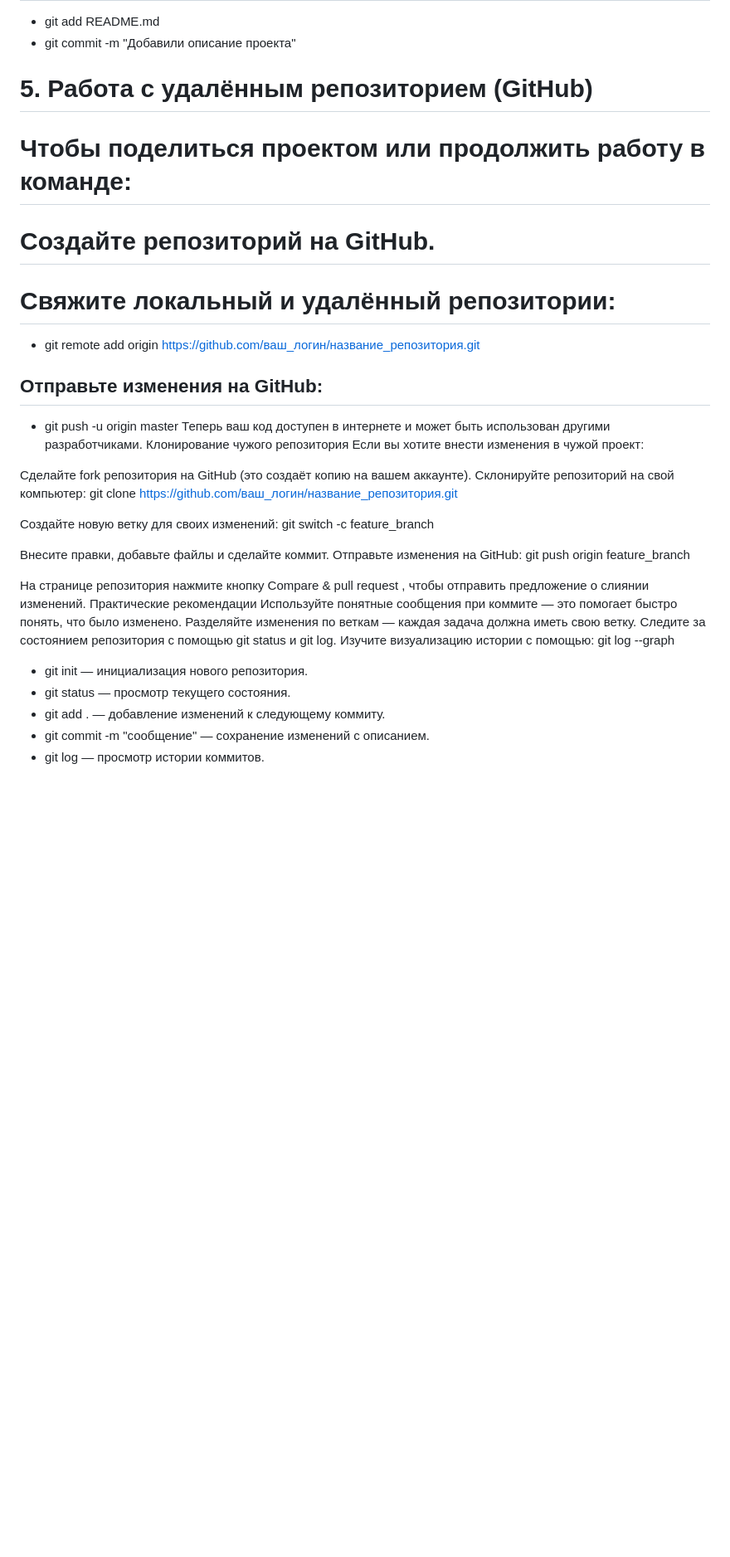
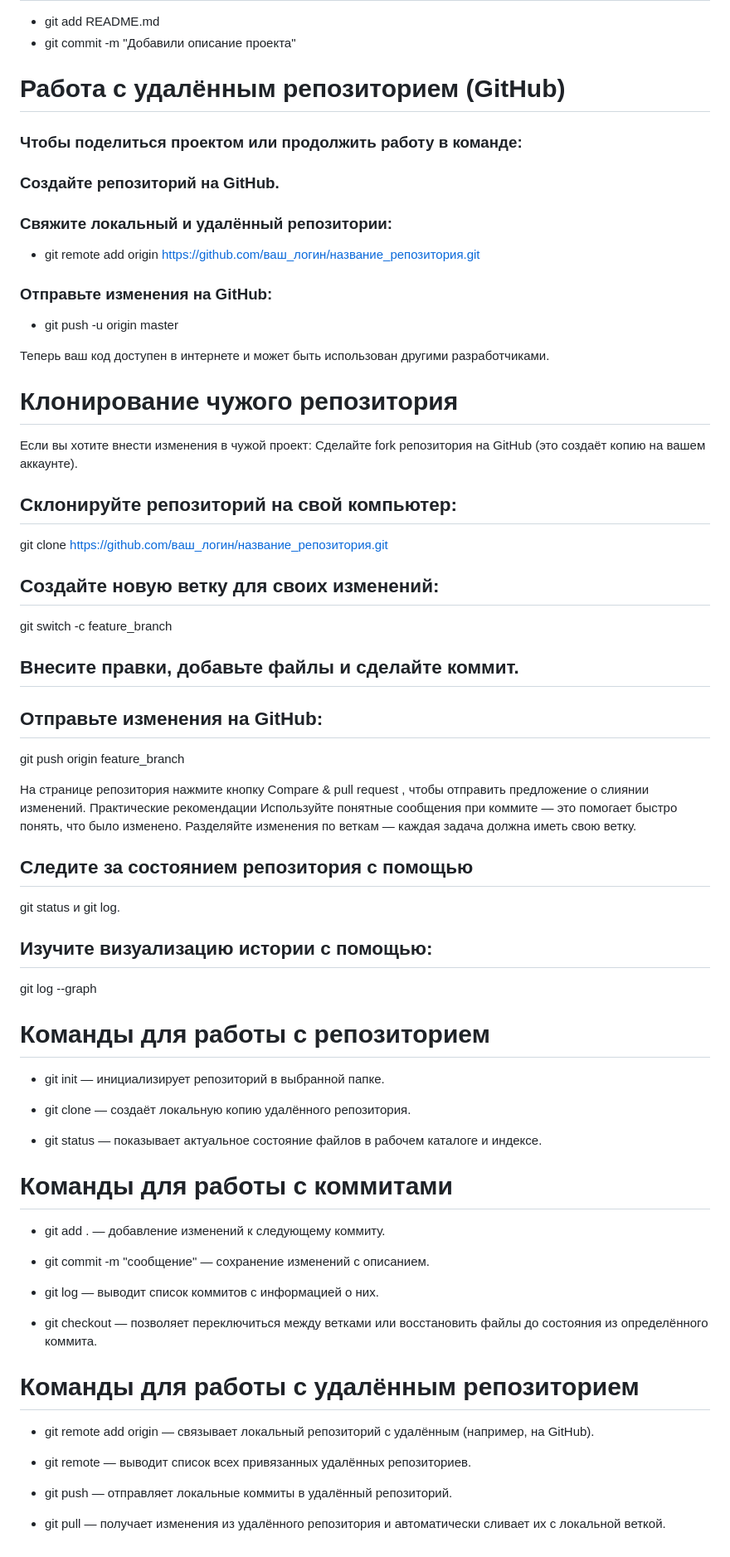
Before and after one commit to leo061220011/go_hw, a Markdown page: hw_3/git.md, the part around the change. Shown at 83% size. Rendered like a GitHub page; blank space fills up the shorter version.

Commit message:
hw_3 change md

```diff
--- a/hw_3/git.md
+++ b/hw_3/git.md
@@ -60,41 +60,63 @@ git commit -m "initial commit"
 * git add README.md
 * git commit -m "Добавили описание проекта"
 
-# 5. Работа с удалённым репозиторием (GitHub)
-# Чтобы поделиться проектом или продолжить работу в команде:
-# Создайте репозиторий на GitHub.
-# Свяжите локальный и удалённый репозитории:
+# Работа с удалённым репозиторием (GitHub)
+### Чтобы поделиться проектом или продолжить работу в команде:
+### Создайте репозиторий на GitHub.
+### Свяжите локальный и удалённый репозитории:
 * git remote add origin https://github.com/ваш_логин/название_репозитория.git
 
-## Отправьте изменения на GitHub:
+### Отправьте изменения на GitHub:
 * git push -u origin master
+
 Теперь ваш код доступен в интернете и может быть использован другими разработчиками.
-Клонирование чужого репозитория
+
+# Клонирование чужого репозитория
 Если вы хотите внести изменения в чужой проект:
-
 Сделайте fork репозитория на GitHub (это создаёт копию на вашем аккаунте).
-Склонируйте репозиторий на свой компьютер:
+## Склонируйте репозиторий на свой компьютер:
 git clone https://github.com/ваш_логин/название_репозитория.git
 
-Создайте новую ветку для своих изменений:
+## Создайте новую ветку для своих изменений:
 git switch -c feature_branch
 
-Внесите правки, добавьте файлы и сделайте коммит.
-Отправьте изменения на GitHub:
+## Внесите правки, добавьте файлы и сделайте коммит.
+## Отправьте изменения на GitHub:
 git push origin feature_branch
 
 На странице репозитория нажмите кнопку Compare & pull request , чтобы отправить предложение о слиянии изменений.
 Практические рекомендации
 Используйте понятные сообщения при коммите — это помогает быстро понять, что было изменено.
 Разделяйте изменения по веткам — каждая задача должна иметь свою ветку.
-Следите за состоянием репозитория с помощью git status и git log.
-Изучите визуализацию истории с помощью:
+## Следите за состоянием репозитория с помощью
+git status и git log.
+
+## Изучите визуализацию истории с помощью:
 git log --graph
 
 
+# Команды для работы с репозиторием
+* git init — инициализирует репозиторий в выбранной папке.
 
-* git init — инициализация нового репозитория.
-* git status — просмотр текущего состояния.
+* git clone — создаёт локальную копию удалённого репозитория.
+
+* git status — показывает актуальное состояние файлов в рабочем каталоге и индексе.
+
+# Команды для работы с коммитами
+
 * git add . — добавление изменений к следующему коммиту.
+
 * git commit -m "сообщение" — сохранение изменений с описанием.
-* git log — просмотр истории коммитов.
+
+* git log — выводит список коммитов с информацией о них.
+
+* git checkout — позволяет переключиться между ветками или восстановить файлы до состояния из определённого коммита.
+
+# Команды для работы с удалённым репозиторием
+* git remote add origin — связывает локальный репозиторий с удалённым (например, на GitHub).
+
+* git remote — выводит список всех привязанных удалённых репозиториев.
+
+* git push — отправляет локальные коммиты в удалённый репозиторий.
+
+* git pull — получает изменения из удалённого репозитория и автоматически сливает их с локальной веткой.
```
